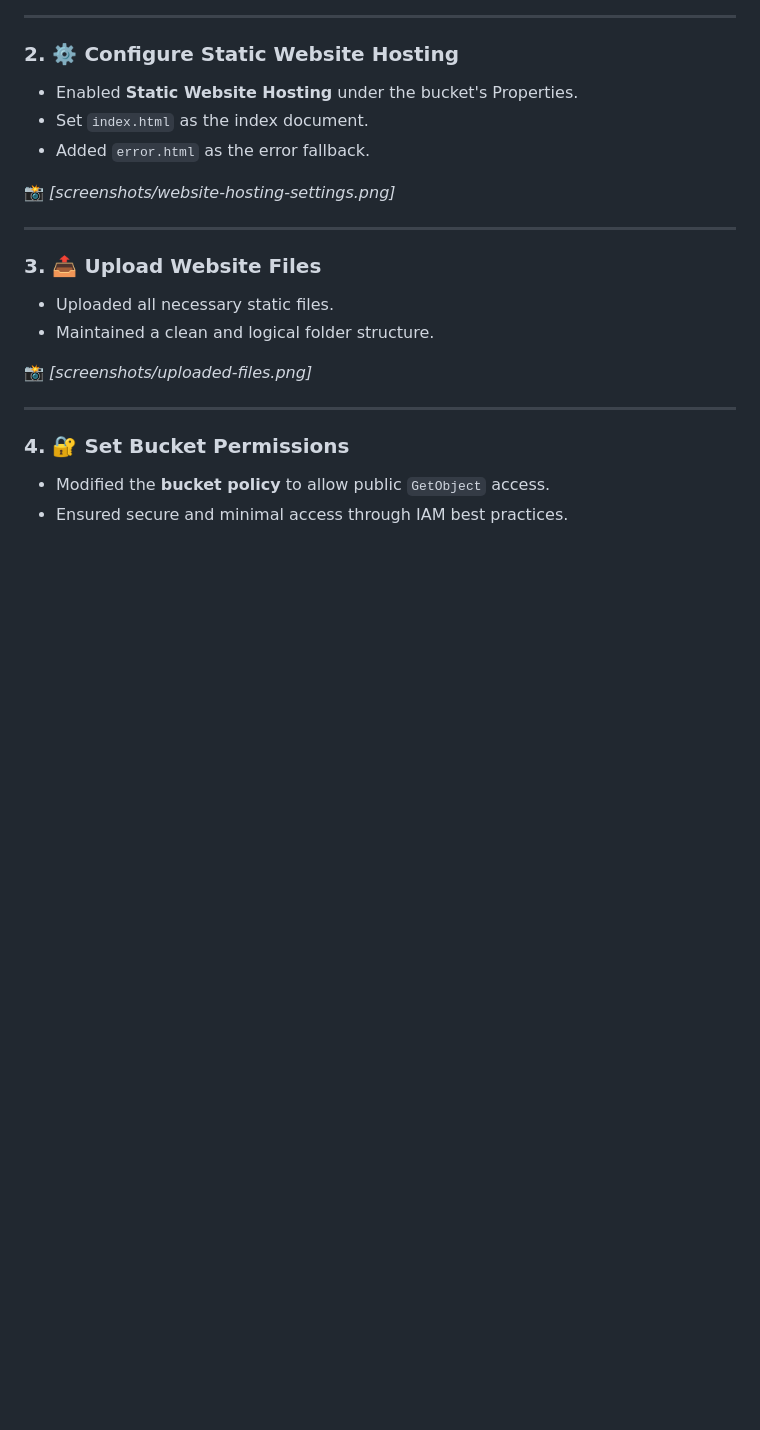
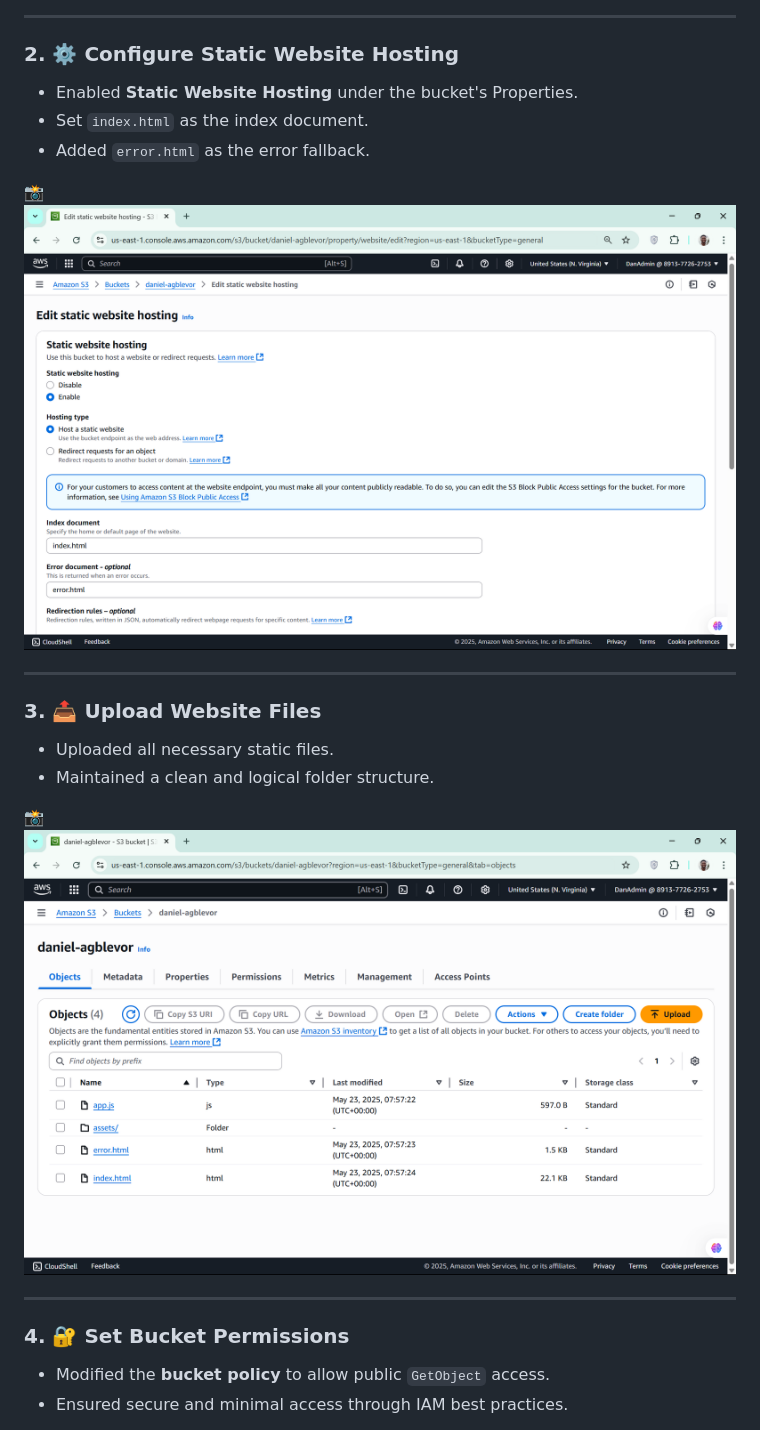
Before and after one commit to daniel-agblevor/AWS-s3-Static-Website, a Markdown page: README.md, the part around one of its changes. GitHub-like rendering; blank space fills up the shorter version.

```diff
--- a/README.md
+++ b/README.md
@@ -61,7 +60,7 @@ This repository serves as both a technical demonstration and a practical guide f
 - Set `index.html` as the index document.
 - Added `error.html` as the error fallback.
 
-📸 *[screenshots/website-hosting-settings.png]*
+📸 ![website Hosting Settings](screenshots/website-hosting-settings.png)
 
 ---
 
@@ -69,7 +68,7 @@ This repository serves as both a technical demonstration and a practical guide f
 - Uploaded all necessary static files.
 - Maintained a clean and logical folder structure.
 
-📸 *[screenshots/uploaded-files.png]*
+📸 ![Uploaded Files](screenshots/uploaded-files.png)
 
 ---
 
```
Also changed, not shown: other parts of README.md (+9 -38 lines).
